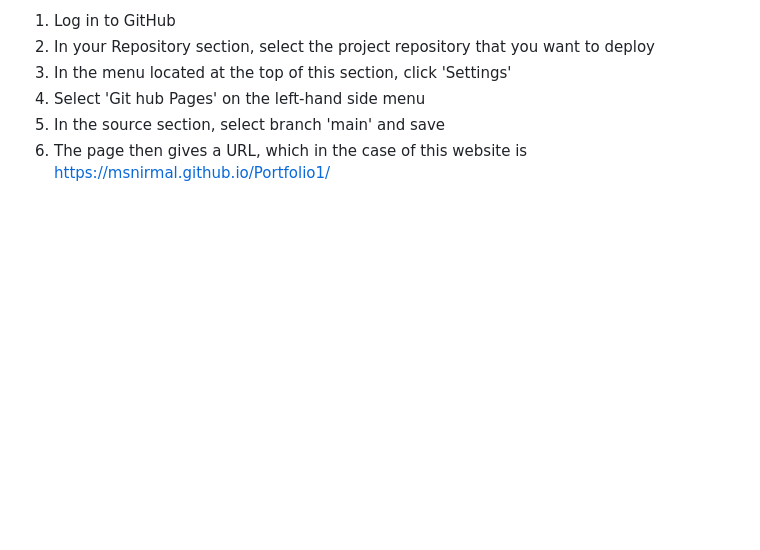
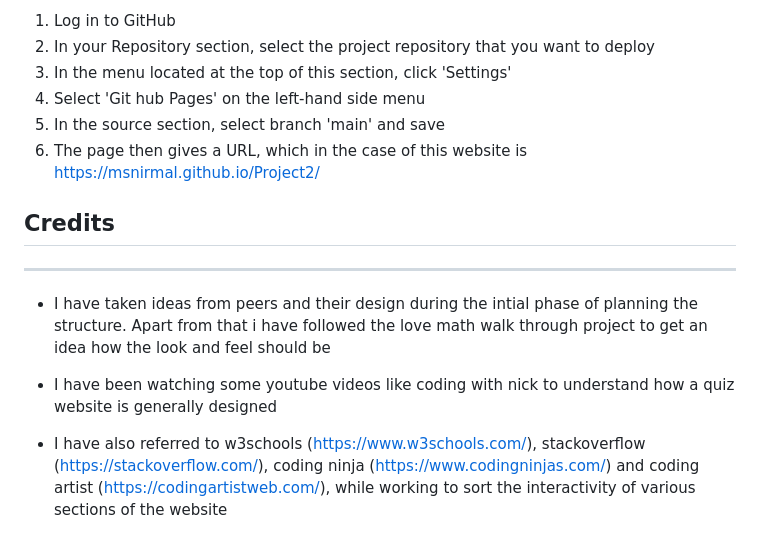
Before and after one commit to msnirmal/Project2, a Markdown page: README.md, the part around the change. Drawn GitHub-style; blank space fills up the shorter version.

Commit message:
docs: Add credits section to README file to credit the people and resources i used to build this website

```diff
--- a/README.md
+++ b/README.md
@@ -207,4 +207,13 @@ I deployed this website by using GitPages and following the below steps:
 3. In the menu located at the top of this section, click 'Settings'
 4. Select 'Git hub Pages' on the left-hand side menu
 5. In the source section, select branch 'main' and save
-6. The page then gives a URL, which in the case of this website is  https://msnirmal.github.io/Portfolio1/
+6. The page then gives a URL, which in the case of this website is  https://msnirmal.github.io/Project2/
+
+## Credits
+---
+
+* I have taken ideas from peers and their design during the intial phase of planning the structure. Apart from that i have followed the love math walk through project to get an idea how the look and feel should be
+
+* I have been watching some youtube videos like coding with nick to understand how a quiz website is generally designed
+
+* I have also referred to w3schools (https://www.w3schools.com/), stackoverflow (https://stackoverflow.com/), coding ninja (https://www.codingninjas.com/) and coding artist (https://codingartistweb.com/), while working to sort the interactivity of various sections of the website
```
